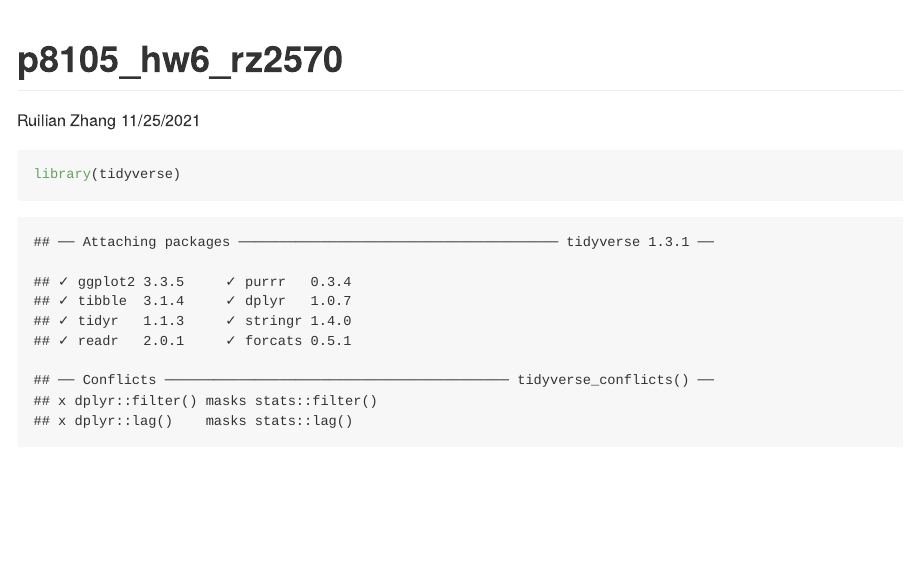
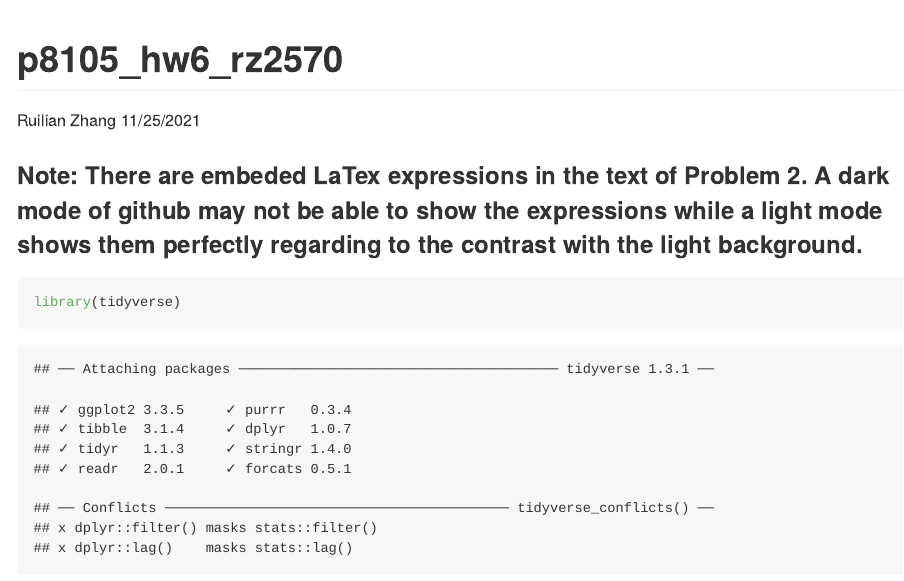
Before and after one commit to RuilianZ/p8105_hw6_rz2570, an R Markdown document (p8105_hw6_rz2570.Rmd): the page in a window 1100 px wide, from its top. The pictures show the output file p8105_hw6_rz2570.md that the author committed with the source, drawn offline in the style of GitHub; long lines of code are wrapped.

Commit message:
add a note regarding LaTex

````diff
--- a/p8105_hw6_rz2570.Rmd
+++ b/p8105_hw6_rz2570.Rmd
@@ -6,6 +6,8 @@ output:
   github_document:
     pandoc_args: --webtex
 ---
+
+### Note: There are embeded LaTex expressions in the text of Problem 2. A dark mode of github may not be able to show the expressions while a  light mode shows them perfectly regarding to the contrast with the light background.
 
 ```{r}
 library(tidyverse)
````
Also changed, not shown: p8105_hw6_rz2570.md.
